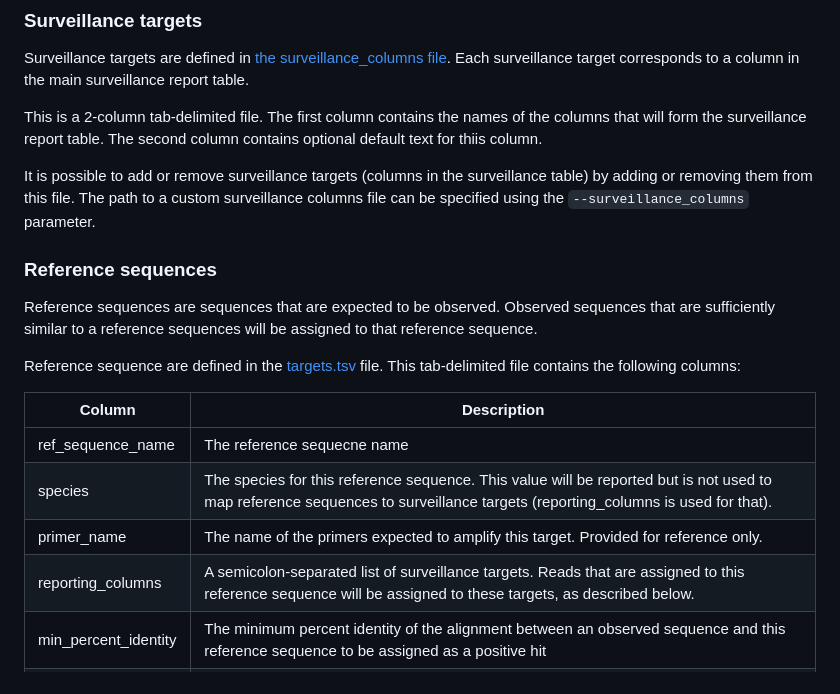
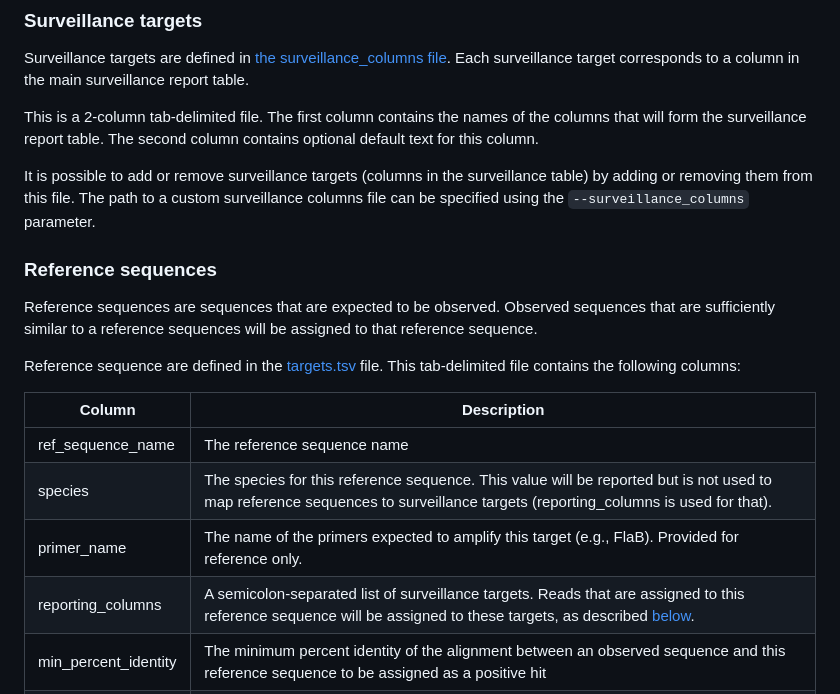
Before and after one commit to stenglein-lab/tick_surveillance, a Markdown page: Pipeline_instructions.md, the part around the change. GitHub-like rendering.

Commit message:
revise instructions

```diff
--- a/Pipeline_instructions.md
+++ b/Pipeline_instructions.md
@@ -180,7 +180,7 @@ This first tab of this spreadsheet contains the main surveillance report table w
 
 Surveillance targets are defined in [the surveillance_columns file](./refseq/surveillance_columns.txt).  Each surveillance target corresponds to a column in the main surveillance report table.
 
-This is a 2-column tab-delimited file.  The first column contains the names of the columns that will form the surveillance report table.  The second column contains optional default text for thiis column.
+This is a 2-column tab-delimited file.  The first column contains the names of the columns that will form the surveillance report table.  The second column contains optional default text for this column.
 
 It is possible to add or remove surveillance targets (columns in the surveillance table) by adding or removing them from this file. The path to a custom surveillance columns file can be specified using the `--surveillance_columns` parameter.
 
@@ -192,10 +192,10 @@ Reference sequence are defined in the [targets.tsv](./refseq/targets.tsv) file.
 
 | Column                 | Description |
 | -----------            | ----------- |
-| ref_sequence_name      | The reference sequecne name |
+| ref_sequence_name      | The reference sequence name |
 | species                | The species for this reference sequence.  This value will be reported but is not used to map reference sequences to surveillance targets (reporting_columns is used for that).
-| primer_name            | The name of the primers expected to amplify this target.  Provided for reference only.
-| reporting_columns      | A semicolon-separated list of surveillance targets.  Reads that are assigned to this reference sequence will be assigned to these targets, as described below. |
+| primer_name            | The name of the primers expected to amplify this target (e.g., FlaB).  Provided for reference only.
+| reporting_columns      | A semicolon-separated list of surveillance targets.  Reads that are assigned to this reference sequence will be assigned to these targets, as described [below](#Mapping-of-reference-sequence-to-surveillance-targets). |
 | min_percent_identity   | The minimum percent identity of the alignment between an observed sequence and this reference sequence to be assigned as a positive hit |
 | min_percent_aligned    | The minimum percent of the observed sequence that must align to this reference sequence to be assigned as a positive hit |
 | max_percent_gaps       | The maximum percent gap characters in alignments of observed sequences and this reference sequence to be assigned as a positive hit|
```
